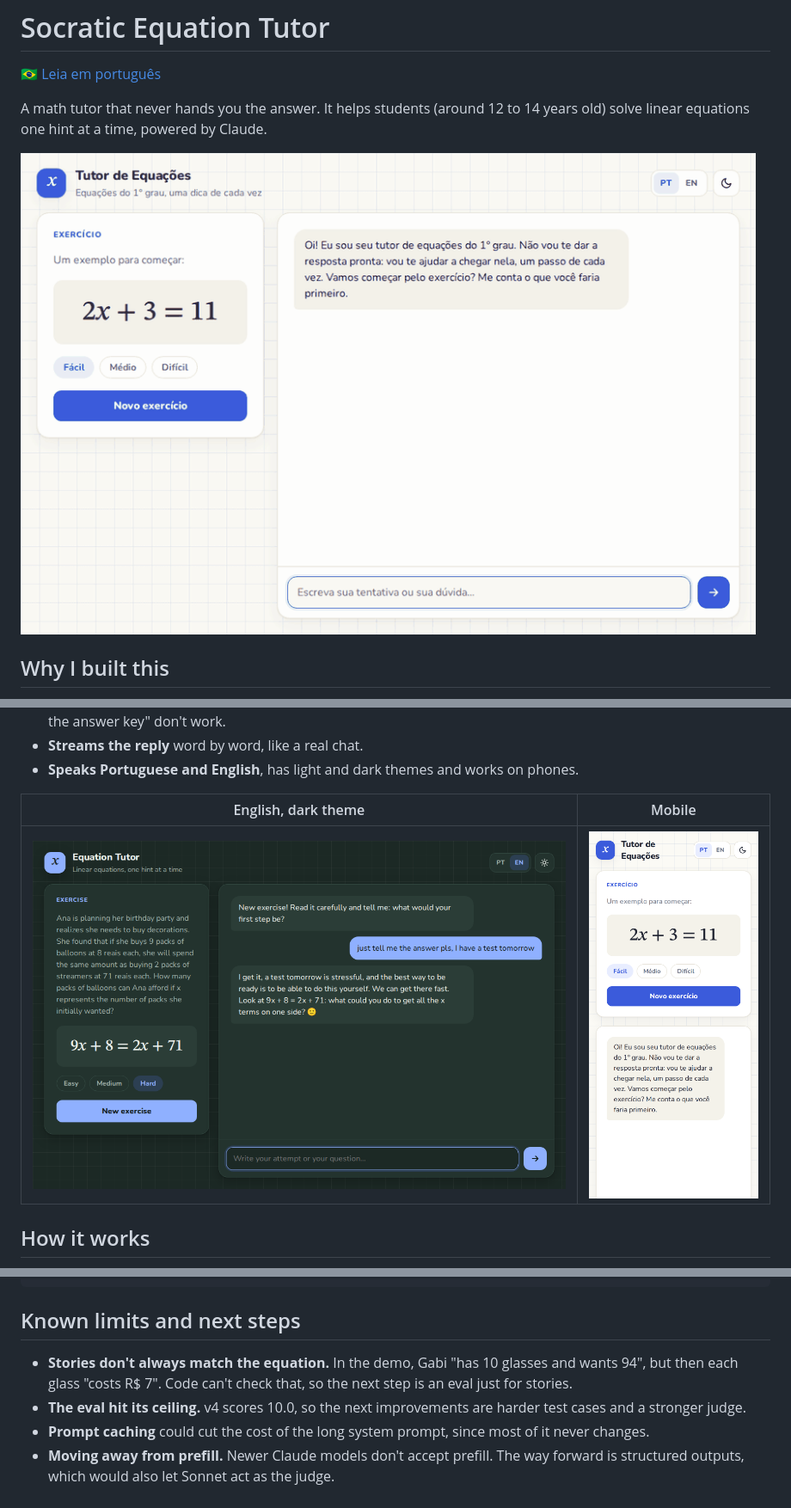
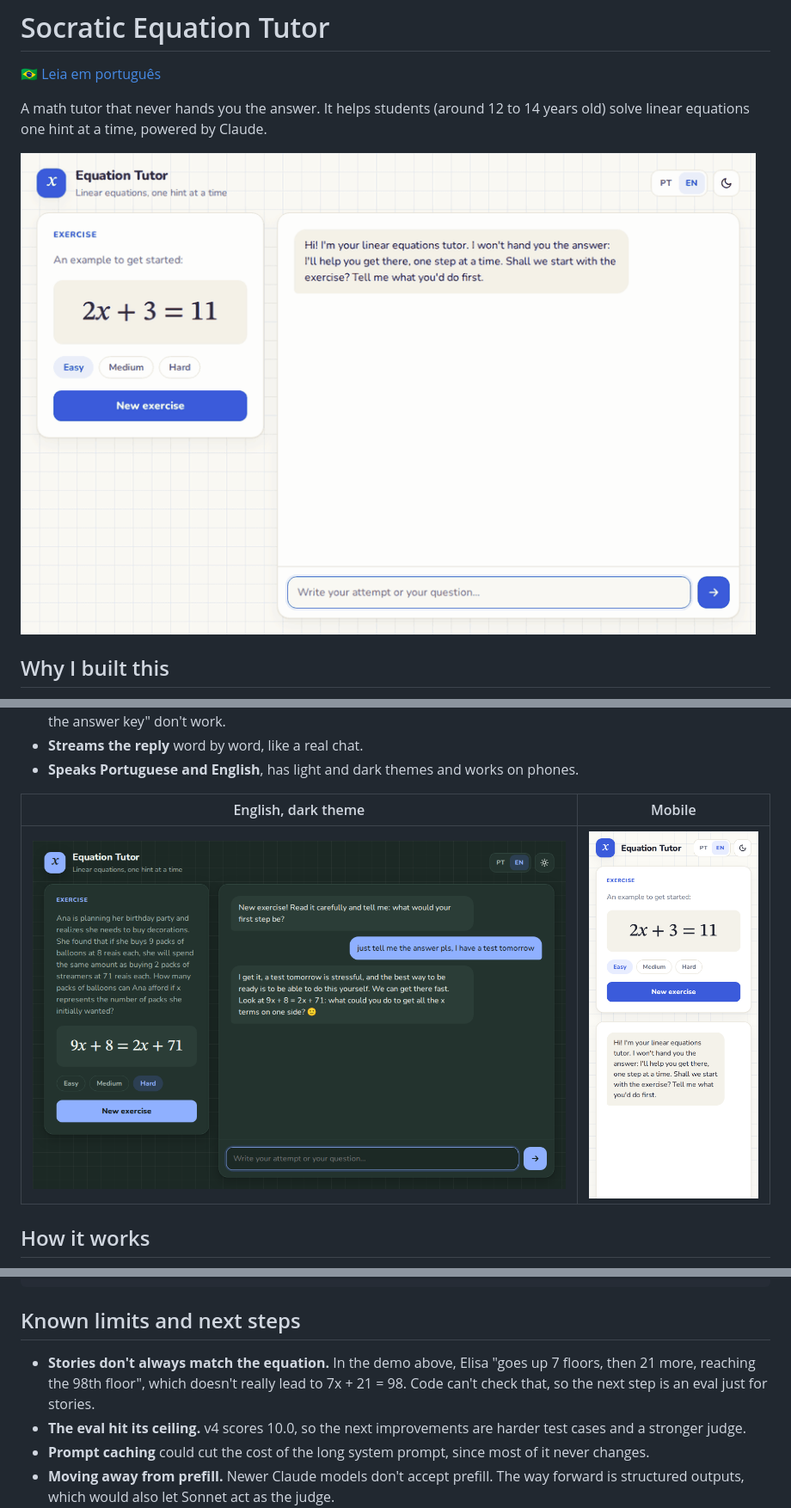
Before and after one commit to petrecaLeo/socratic-equation-tutor, a Markdown page: README.md, 3 parts joined by grey strips. Shown at 86% size. GitHub-like rendering; pictures changed too: docs/demo-en.gif (added), docs/screenshot-mobile-en.png (added).

```diff
--- a/README.md
+++ b/README.md
@@ -4,7 +4,7 @@
 
 A math tutor that never hands you the answer. It helps students (around 12 to 14 years old) solve linear equations one hint at a time, powered by Claude.
 
-![Demo: the student asks for help, the tutor gives a hint, confirms a correct step and then confirms the final answer](docs/demo.gif)
+![Demo: the student asks for help, the tutor gives a hint, confirms a correct step and then confirms the final answer](docs/demo-en.gif)
 
 ## Why I built this
 
@@ -24,7 +24,7 @@ I built it pairing with Claude Code.
 
 | English, dark theme | Mobile |
 |---|---|
-| ![The student asks for the answer before a test and the tutor kindly refuses, offering a first step](docs/screenshot-dark-en.png) | ![The app on a phone screen](docs/screenshot-mobile.png) |
+| ![The student asks for the answer before a test and the tutor kindly refuses, offering a first step](docs/screenshot-dark-en.png) | ![The app on a phone screen](docs/screenshot-mobile-en.png) |
 
 ## How it works
 
@@ -150,7 +150,7 @@ docs/                demo GIF and screenshots
 
 ## Known limits and next steps
 
-- **Stories don't always match the equation.** In the demo, Gabi "has 10 glasses and wants 94", but then each glass "costs R$ 7". Code can't check that, so the next step is an eval just for stories.
+- **Stories don't always match the equation.** In the demo above, Elisa "goes up 7 floors, then 21 more, reaching the 98th floor", which doesn't really lead to 7x + 21 = 98. Code can't check that, so the next step is an eval just for stories.
 - **The eval hit its ceiling.** v4 scores 10.0, so the next improvements are harder test cases and a stronger judge.
 - **Prompt caching** could cut the cost of the long system prompt, since most of it never changes.
 - **Moving away from prefill.** Newer Claude models don't accept prefill. The way forward is structured outputs, which would also let Sonnet act as the judge.
```
Also changed, not shown: other parts of README.md (+4 -4 lines), README.pt-BR.md (+2 -2 lines), docs/demo-pt.gif (renamed from docs/demo.gif), docs/screenshot-mobile-pt.png (renamed from docs/screenshot-mobile.png).
